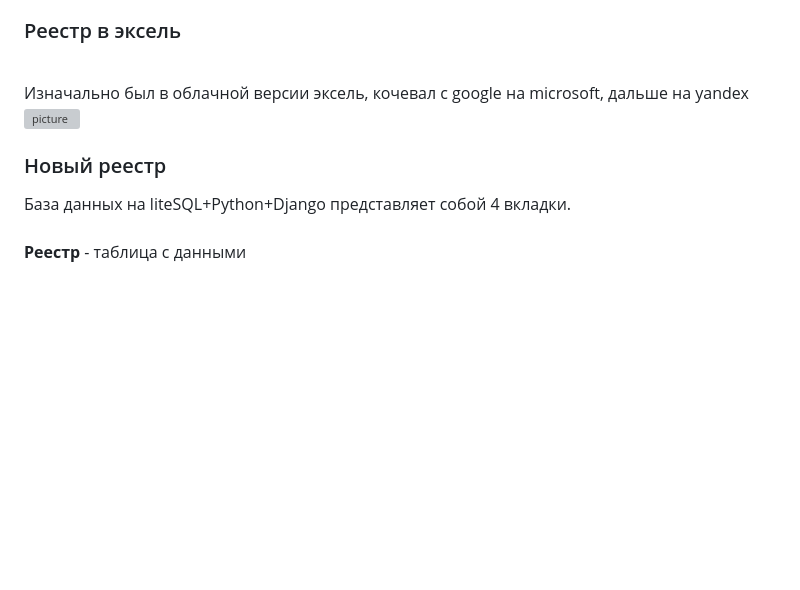
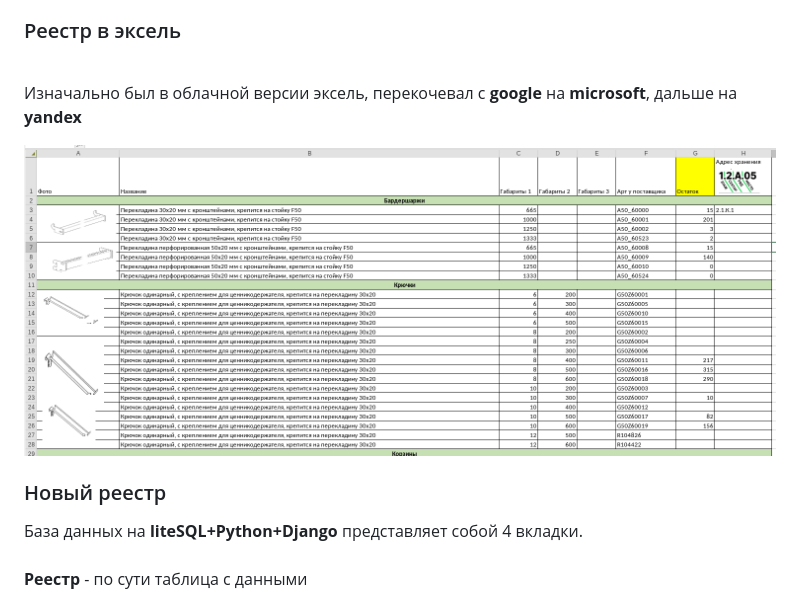
Before and after one commit to SergeyBorozdin/projectDjango, a Markdown page: README.md, the part around one of its changes. Drawn GitHub-style; blank space fills up the shorter version; grey boxes are pictures that could not be loaded.

```diff
--- a/README.md
+++ b/README.md
@@ -8,14 +8,17 @@
 
 ### Реестр в эксель
 <br>
-Изначально был в облачной версии эксель, кочевал с google на microsoft, дальше на yandex
 
-![picture](imageForReadme\table.png)
+Изначально был в облачной версии эксель,
+перекочевал с __google__ на __microsoft__, дальше на **yandex** <br>
+
+
+![picture](imageForReadme/table.png)
 
 
 ### Новый реестр
-База данных на  liteSQL+Python+Django  представляет собой 4 вкладки.<br>
-<br>**Реестр** - таблица с данными
+База данных на  __liteSQL+Python+Django__  представляет собой 4 вкладки.<br>
+<br>**Реестр** - по сути таблица с данными
 ![picture](imageForReadme/register.png)
 
 **"Добавить в реестр"** - форма для заведения данных в таблицу
```
Also changed, not shown: other parts of README.md (+20 -4 lines).
